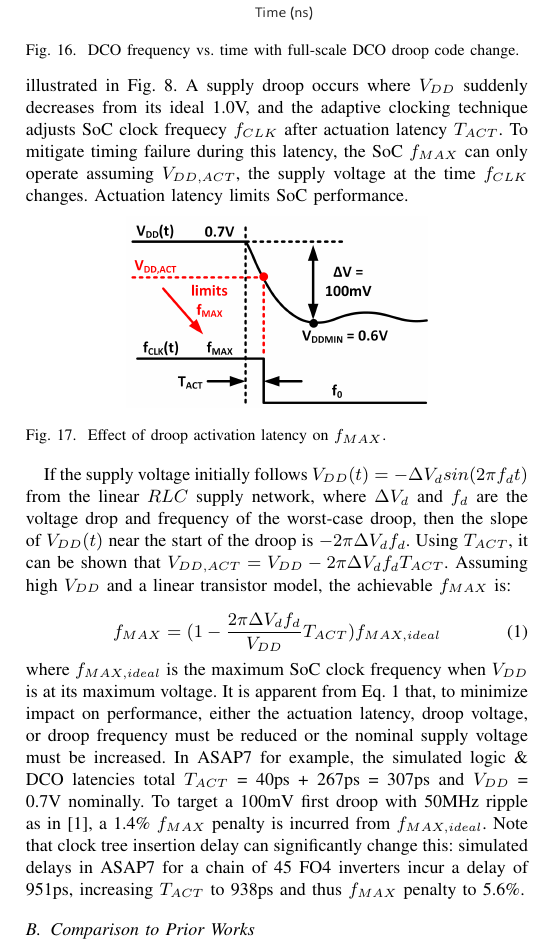
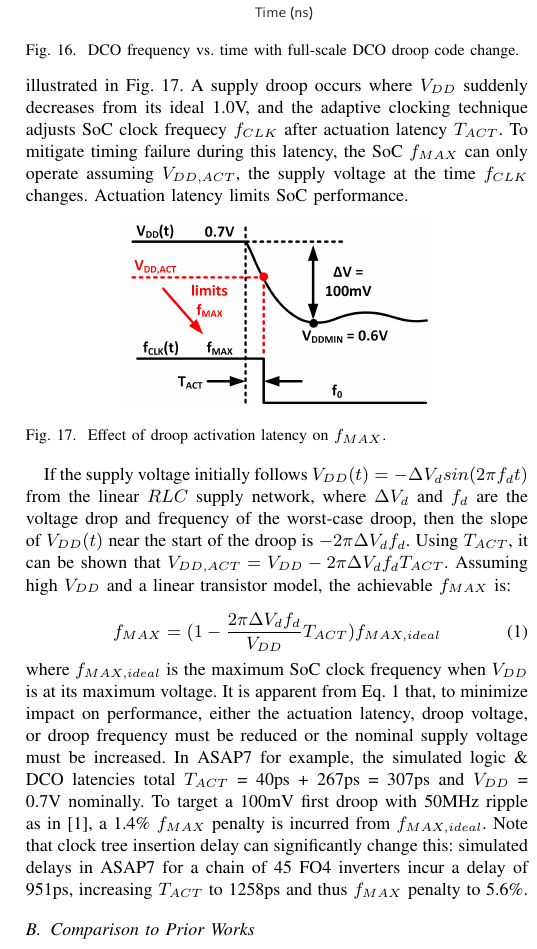
Before and after one commit to NotReallySynthPlls/FinalReport, a LaTeX paper (conference_101719.tex): part of one column of page 6 of 6, cut so that both start at the same text. Compiled offline with pdfLaTeX; a missing font is replaced by an installed copy or a similar font; a LaTeX package or settings file that is missing is left out.

Commit message:
Fixing typo

```diff
--- a/conference_101719.tex
+++ b/conference_101719.tex
@@ -371,7 +371,7 @@ The actuation time of the droop input control of the DCO to the time the DCO out
 \label{sec:discussion}
 \subsection{Actuation Latency Penalty to $f_{MAX}$}
 \label{sec:actuation_latency}
-As previously discussed, actuation latency is the time delay from a supply droop to the the clock frequency change. This serves as a proxy to evaluate how $f_{MAX}$ is improved by an adaptive clocking technique for an SoC. More precisely, consider the droop example illustrated in Fig.\ \ref{fig:drooptransient}. A supply droop occurs where $V_{DD}$ suddenly decreases from its ideal 1.0V, and the adaptive clocking technique adjusts SoC clock frequecy $f_{CLK}$ after actuation latency $T_{ACT}$. To mitigate timing failure during this latency, the SoC $f_{MAX}$ can only operate assuming $V_{DD,ACT}$, the supply voltage at the time $f_{CLK}$ changes. Actuation latency limits SoC performance.
+As previously discussed, actuation latency is the time delay from a supply droop to the the clock frequency change. This serves as a proxy to evaluate how $f_{MAX}$ is improved by an adaptive clocking technique for an SoC. More precisely, consider the droop example illustrated in Fig.\ \ref{fig:drooplatency}. A supply droop occurs where $V_{DD}$ suddenly decreases from its ideal 1.0V, and the adaptive clocking technique adjusts SoC clock frequecy $f_{CLK}$ after actuation latency $T_{ACT}$. To mitigate timing failure during this latency, the SoC $f_{MAX}$ can only operate assuming $V_{DD,ACT}$, the supply voltage at the time $f_{CLK}$ changes. Actuation latency limits SoC performance.
 
 \vspace{-7pt}
 \begin{figure}[h]
@@ -387,7 +387,7 @@ If the supply voltage initially follows $V_{DD}(t) = -\Delta V_{d}sin(2\pi f_{d}
 \label{eq:fmax_penalty}
 f_{MAX} = (1 - \frac{2\pi\Delta V_{d}f_{d}}{V_{DD}}T_{ACT})f_{MAX,ideal}
 \end{equation}
-where $f_{MAX,ideal}$ is the maximum SoC clock frequency when $V_{DD}$ is at its maximum voltage. It is apparent from Eq.\ \ref{eq:fmax_penalty} that, to minimize impact on performance, either the actuation latency, droop voltage, or droop frequency must be reduced or the nominal supply voltage must be increased. In ASAP7 for example, the simulated logic \& DCO latencies total $T_{ACT}$ = 40ps + 267ps = 307ps and $V_{DD}$ = 0.7V nominally. To target a 100mV first droop with 50MHz ripple as in \cite{hashimoto2018}, a 1.4\% $f_{MAX}$ penalty is incurred from $f_{MAX,ideal}$. Note that clock tree insertion delay can significantly change this: simulated delays in ASAP7 for a chain of 45 FO4 inverters incur a delay of 951ps, increasing $T_{ACT}$ to 938ps and thus $f_{MAX}$ penalty to 5.6\%.
+where $f_{MAX,ideal}$ is the maximum SoC clock frequency when $V_{DD}$ is at its maximum voltage. It is apparent from Eq.\ \ref{eq:fmax_penalty} that, to minimize impact on performance, either the actuation latency, droop voltage, or droop frequency must be reduced or the nominal supply voltage must be increased. In ASAP7 for example, the simulated logic \& DCO latencies total $T_{ACT}$ = 40ps + 267ps = 307ps and $V_{DD}$ = 0.7V nominally. To target a 100mV first droop with 50MHz ripple as in \cite{hashimoto2018}, a 1.4\% $f_{MAX}$ penalty is incurred from $f_{MAX,ideal}$. Note that clock tree insertion delay can significantly change this: simulated delays in ASAP7 for a chain of 45 FO4 inverters incur a delay of 951ps, increasing $T_{ACT}$ to 1258ps and thus $f_{MAX}$ penalty to 5.6\%.
 
 \vspace{-5pt}
 \subsection{Comparison to Prior Works}
```
Also changed, not shown: conference_101719.pdf.
